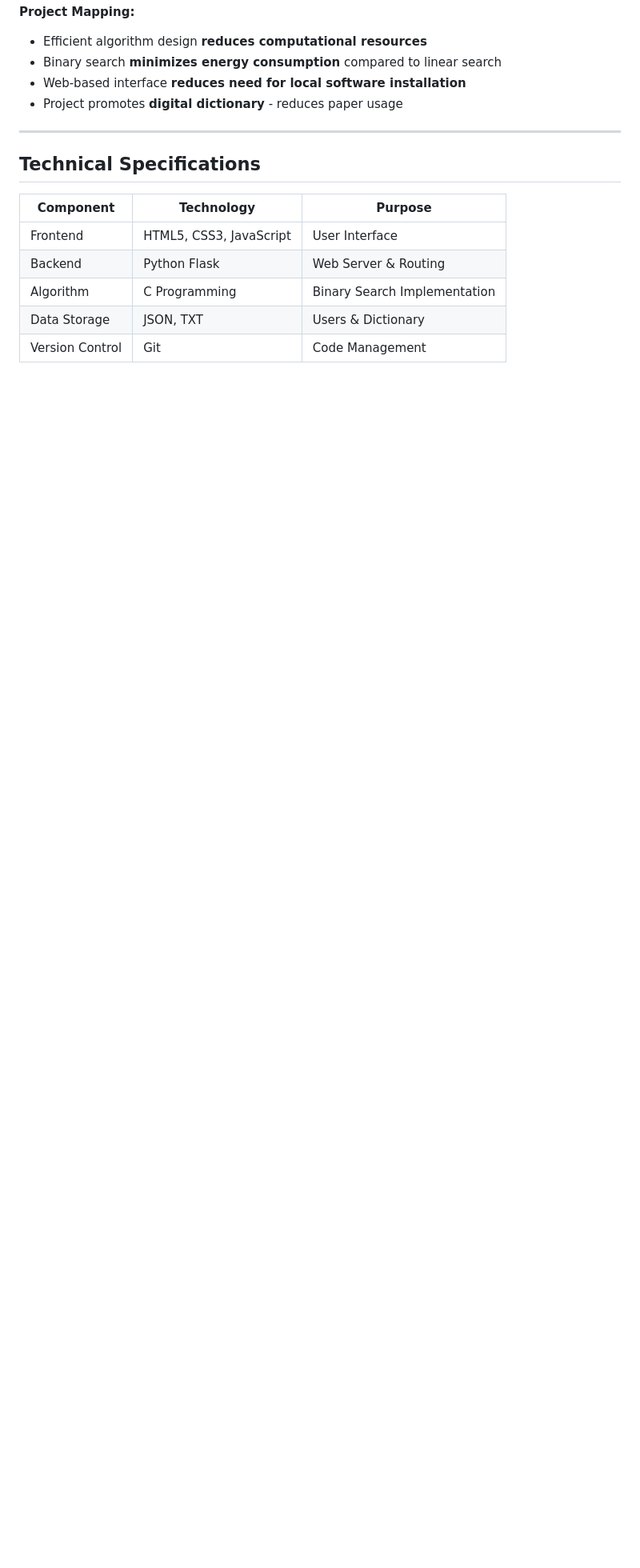
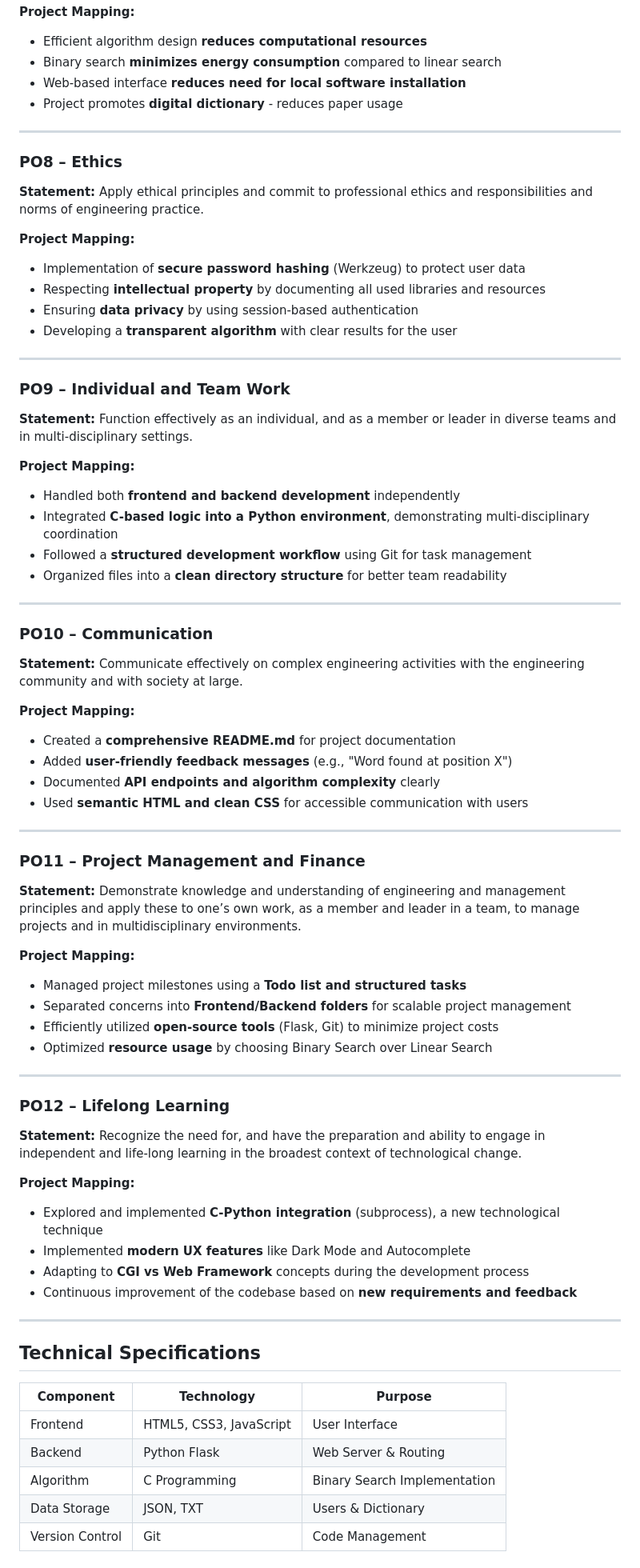
Before and after one commit to Dharshini-7v/dictionary, a Markdown page: PO_MAPPING.md, the part around the change. Shown at 80% size. GitHub-like rendering; blank space fills up the shorter version.

Commit message:
PO Mapping: Add PO8 to PO12 documentation

```diff
--- a/PO_MAPPING.md
+++ b/PO_MAPPING.md
@@ -88,6 +88,61 @@
 
 ---
 
+### PO8 – Ethics
+**Statement:** Apply ethical principles and commit to professional ethics and responsibilities and norms of engineering practice.
+
+**Project Mapping:**
+- Implementation of **secure password hashing** (Werkzeug) to protect user data
+- Respecting **intellectual property** by documenting all used libraries and resources
+- Ensuring **data privacy** by using session-based authentication
+- Developing a **transparent algorithm** with clear results for the user
+
+---
+
+### PO9 – Individual and Team Work
+**Statement:** Function effectively as an individual, and as a member or leader in diverse teams and in multi-disciplinary settings.
+
+**Project Mapping:**
+- Handled both **frontend and backend development** independently
+- Integrated **C-based logic into a Python environment**, demonstrating multi-disciplinary coordination
+- Followed a **structured development workflow** using Git for task management
+- Organized files into a **clean directory structure** for better team readability
+
+---
+
+### PO10 – Communication
+**Statement:** Communicate effectively on complex engineering activities with the engineering community and with society at large.
+
+**Project Mapping:**
+- Created a **comprehensive README.md** for project documentation
+- Added **user-friendly feedback messages** (e.g., "Word found at position X")
+- Documented **API endpoints and algorithm complexity** clearly
+- Used **semantic HTML and clean CSS** for accessible communication with users
+
+---
+
+### PO11 – Project Management and Finance
+**Statement:** Demonstrate knowledge and understanding of engineering and management principles and apply these to one’s own work, as a member and leader in a team, to manage projects and in multidisciplinary environments.
+
+**Project Mapping:**
+- Managed project milestones using a **Todo list and structured tasks**
+- Separated concerns into **Frontend/Backend folders** for scalable project management
+- Efficiently utilized **open-source tools** (Flask, Git) to minimize project costs
+- Optimized **resource usage** by choosing Binary Search over Linear Search
+
+---
+
+### PO12 – Lifelong Learning
+**Statement:** Recognize the need for, and have the preparation and ability to engage in independent and life-long learning in the broadest context of technological change.
+
+**Project Mapping:**
+- Explored and implemented **C-Python integration** (subprocess), a new technological technique
+- Implemented **modern UX features** like Dark Mode and Autocomplete
+- Adapting to **CGI vs Web Framework** concepts during the development process
+- Continuous improvement of the codebase based on **new requirements and feedback**
+
+---
+
 ## Technical Specifications
 
 | Component | Technology | Purpose |
```
